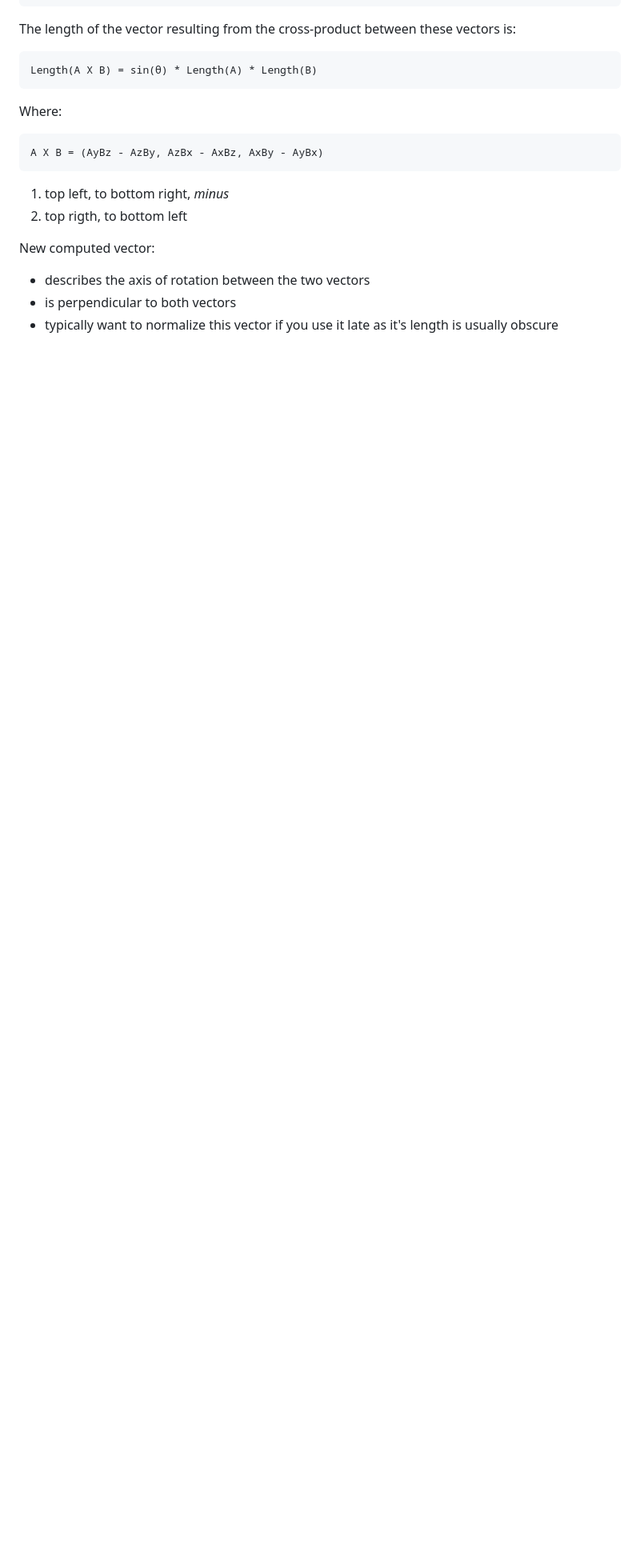
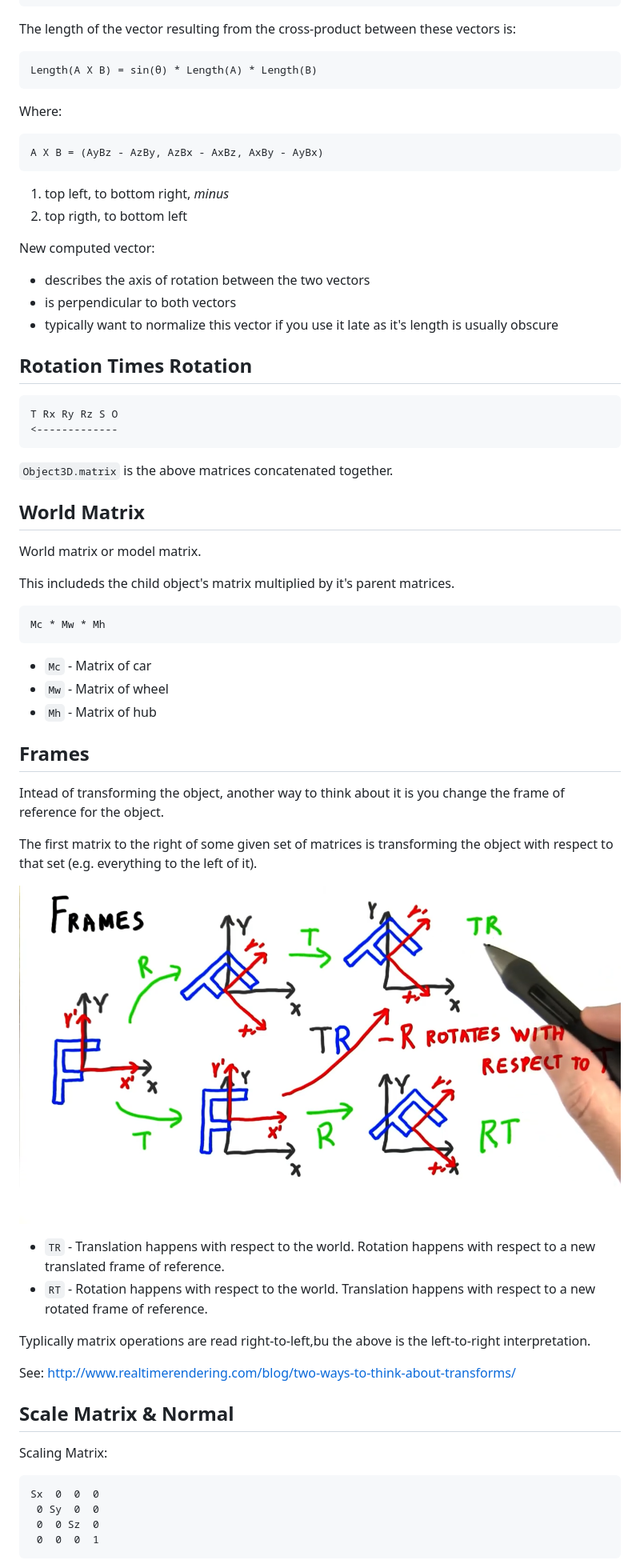
Before and after one commit to gbroques/interactive-3d-graphics, a Markdown page: lesson5/README.md, the part around the change printed below. Shown: that part at 80% size. Drawn GitHub-style; pictures changed too: lesson5/img/frames.png (added); blank space fills up the shorter version.

Commit message:
Add more lesson 5 notes

````diff
--- a/lesson5/README.md
+++ b/lesson5/README.md
@@ -171,3 +171,50 @@ New computed vector:
 * describes the axis of rotation between the two vectors
 * is perpendicular to both vectors
 * typically want to normalize this vector if you use it late as it's length is usually obscure
+
+## Rotation Times Rotation
+
+```
+T Rx Ry Rz S O
+<-------------
+```
+`Object3D.matrix` is the above matrices concatenated together.
+
+## World Matrix
+World matrix or model matrix.
+
+This includeds the child object's matrix multiplied by it's parent matrices.
+
+```
+Mc * Mw * Mh
+```
+
+* `Mc` - Matrix of car
+* `Mw` - Matrix of wheel
+* `Mh` - Matrix of hub
+
+## Frames
+Intead of transforming the object, another way to think about it is you change the frame of reference for the object.
+
+The first matrix to the right of some given set of matrices is transforming the object with respect to that set (e.g. everything to the left of it).
+
+![frames](./img/frames.png)
+
+* `TR` - Translation happens with respect to the world. Rotation happens with respect to a new translated frame of reference.
+* `RT` - Rotation happens with respect to the world. Translation happens with respect to a new rotated frame of reference.
+
+Typlically matrix operations are read right-to-left,bu the above is the left-to-right interpretation.
+
+See:
+http://www.realtimerendering.com/blog/two-ways-to-think-about-transforms/
+
+## Scale Matrix & Normal
+
+Scaling Matrix:
+```
+Sx  0  0  0
+ 0 Sy  0  0
+ 0  0 Sz  0
+ 0  0  0  1
+```
+
````
Also changed, not shown: other parts of lesson5/README.md (+171 -0 lines), lesson5/img/matrix-zones.png (added).
